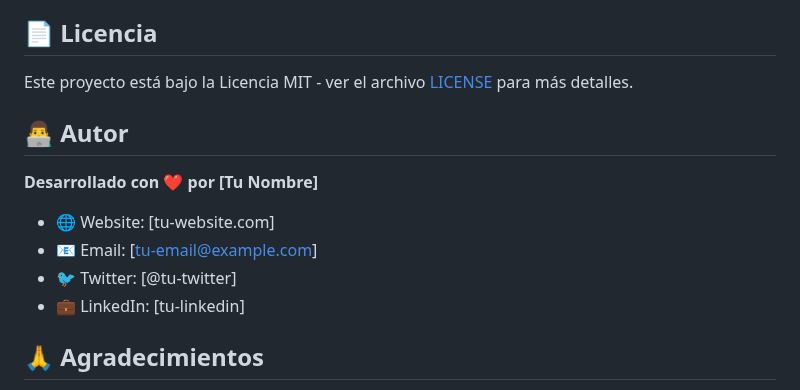
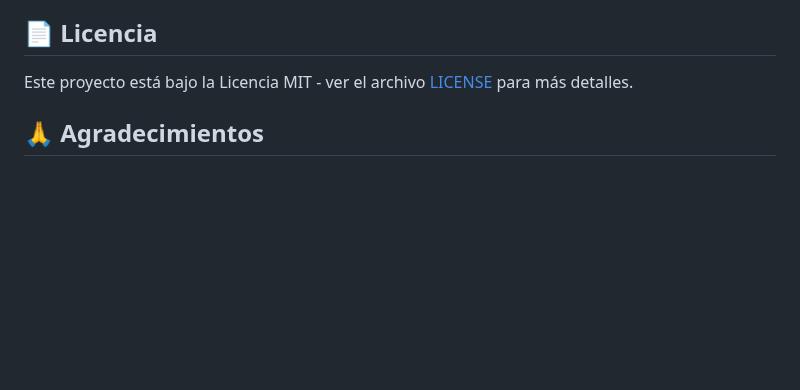
Before and after one commit to NaviHH/navi-plants, a Markdown page: README.md, the part around the change. Rendered like a GitHub page; blank space fills up the shorter version.

```diff
--- a/README.md
+++ b/README.md
@@ -206,15 +206,6 @@ Para nuevas características, abre un [issue](issues) describiendo:
 
 Este proyecto está bajo la Licencia MIT - ver el archivo [LICENSE](LICENSE) para más detalles.
 
-## 👨‍💻 Autor
-
-**Desarrollado con ❤️ por [Tu Nombre]**
-
-- 🌐 Website: [tu-website.com]
-- 📧 Email: [tu-email@example.com]
-- 🐦 Twitter: [@tu-twitter]
-- 💼 LinkedIn: [tu-linkedin]
-
 ## 🙏 Agradecimientos
 
 - 🎨 Diseño inspirado en tendencias de UI/UX modernas
```
